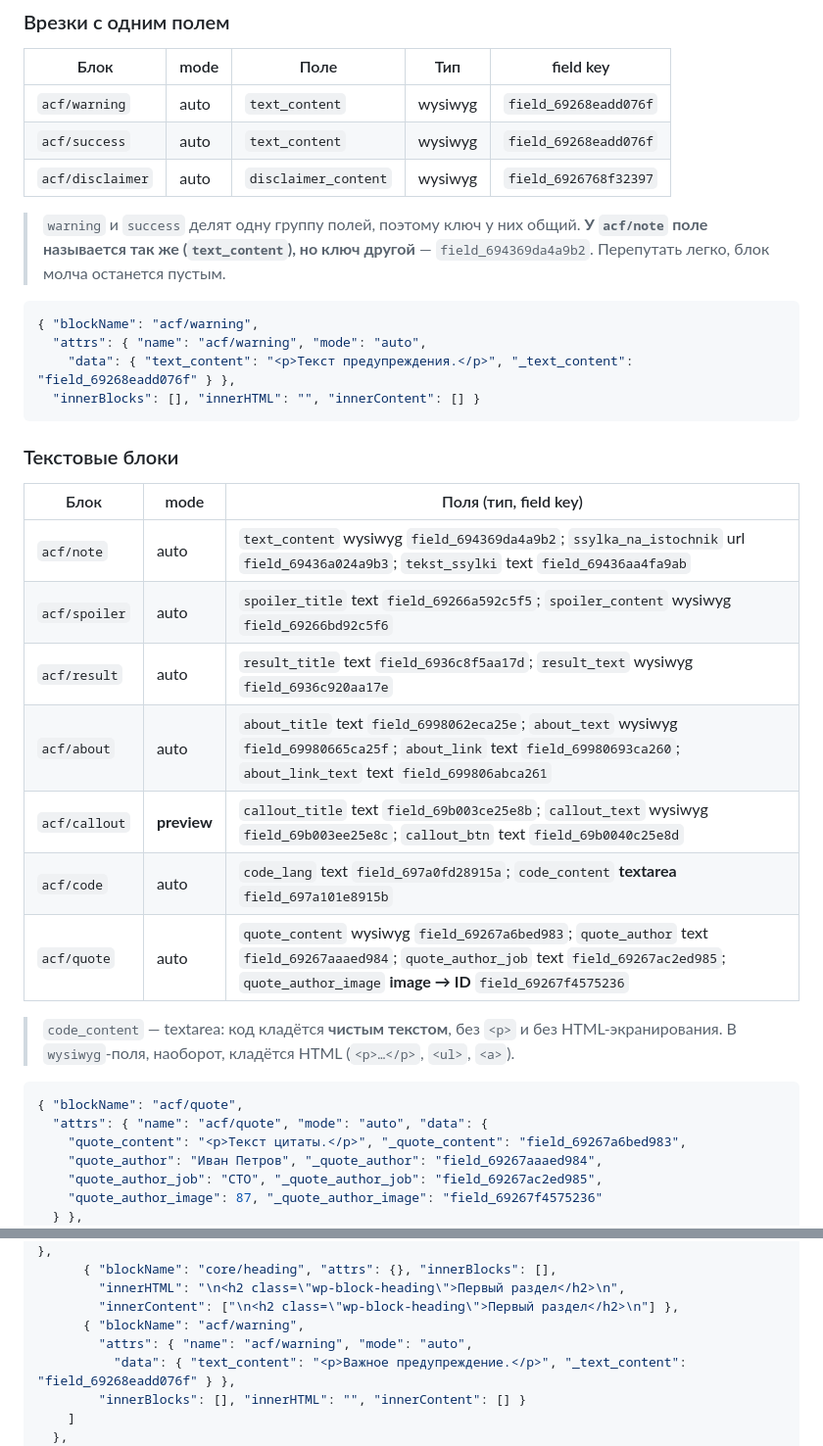
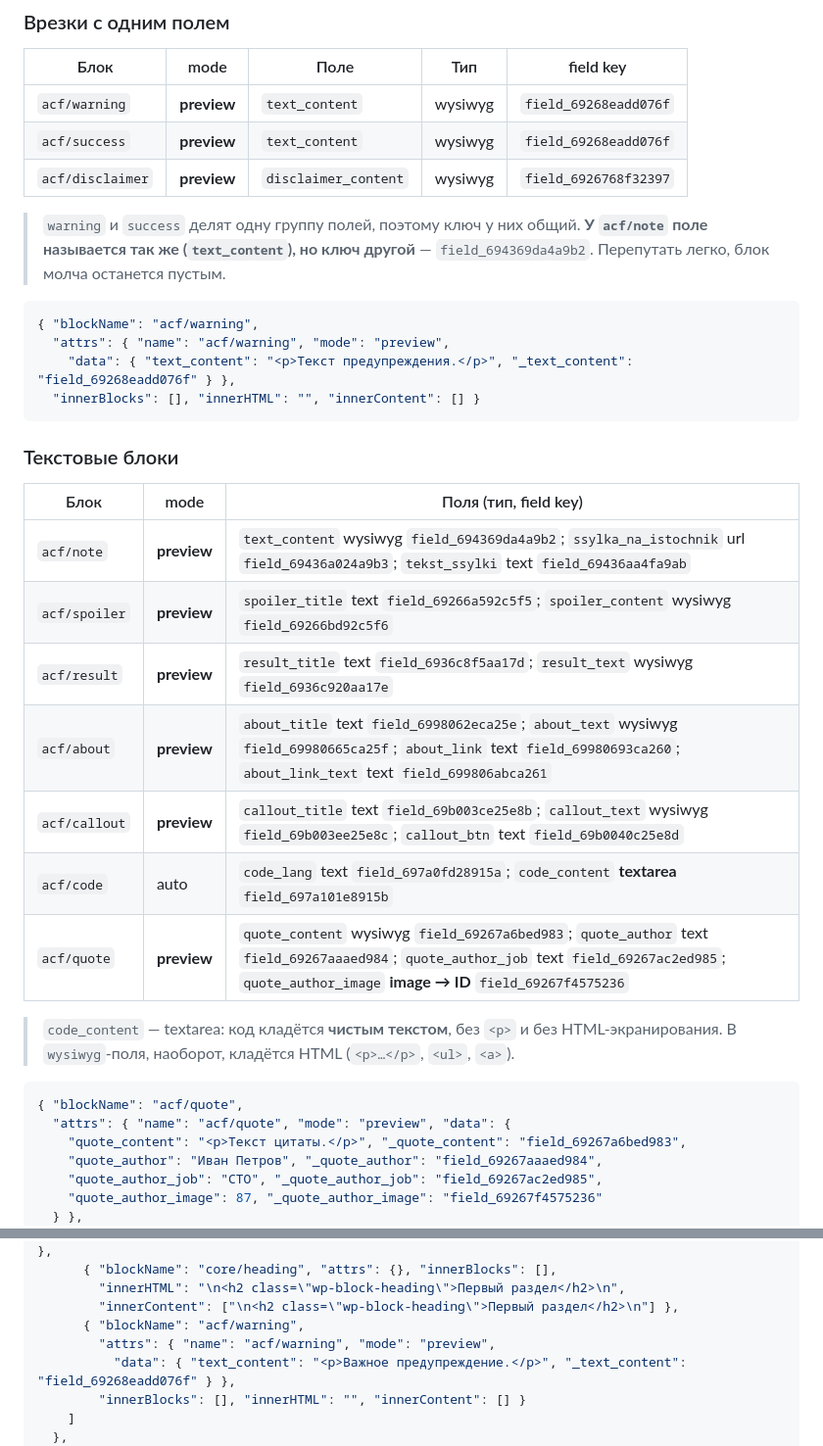
Before and after one commit to matveevds/nvglobal, a Markdown page: docs/BLOG-IMPORT-GUIDE.md, 2 parts joined by grey strips. Shown at 98% size. Drawn GitHub-style.

````diff
--- a/docs/BLOG-IMPORT-GUIDE.md
+++ b/docs/BLOG-IMPORT-GUIDE.md
@@ -276,9 +276,9 @@ ACF разворачивает репитер в плоские ключи: сч
 
 | Блок | mode | Поле | Тип | field key |
 |---|---|---|---|---|
-| `acf/warning` | auto | `text_content` | wysiwyg | `field_69268eadd076f` |
-| `acf/success` | auto | `text_content` | wysiwyg | `field_69268eadd076f` |
-| `acf/disclaimer` | auto | `disclaimer_content` | wysiwyg | `field_6926768f32397` |
+| `acf/warning` | **preview** | `text_content` | wysiwyg | `field_69268eadd076f` |
+| `acf/success` | **preview** | `text_content` | wysiwyg | `field_69268eadd076f` |
+| `acf/disclaimer` | **preview** | `disclaimer_content` | wysiwyg | `field_6926768f32397` |
 
 > `warning` и `success` делят одну группу полей, поэтому ключ у них общий.
 > **У `acf/note` поле называется так же (`text_content`), но ключ другой** —
@@ -286,7 +286,7 @@ ACF разворачивает репитер в плоские ключи: сч
 
 ```json
 { "blockName": "acf/warning",
-  "attrs": { "name": "acf/warning", "mode": "auto",
+  "attrs": { "name": "acf/warning", "mode": "preview",
     "data": { "text_content": "<p>Текст предупреждения.</p>", "_text_content": "field_69268eadd076f" } },
   "innerBlocks": [], "innerHTML": "", "innerContent": [] }
 ```
@@ -295,20 +295,20 @@ ACF разворачивает репитер в плоские ключи: сч
 
 | Блок | mode | Поля (тип, field key) |
 |---|---|---|
-| `acf/note` | auto | `text_content` wysiwyg `field_694369da4a9b2`; `ssylka_na_istochnik` url `field_69436a024a9b3`; `tekst_ssylki` text `field_69436aa4fa9ab` |
-| `acf/spoiler` | auto | `spoiler_title` text `field_69266a592c5f5`; `spoiler_content` wysiwyg `field_69266bd92c5f6` |
-| `acf/result` | auto | `result_title` text `field_6936c8f5aa17d`; `result_text` wysiwyg `field_6936c920aa17e` |
-| `acf/about` | auto | `about_title` text `field_6998062eca25e`; `about_text` wysiwyg `field_69980665ca25f`; `about_link` text `field_69980693ca260`; `about_link_text` text `field_699806abca261` |
+| `acf/note` | **preview** | `text_content` wysiwyg `field_694369da4a9b2`; `ssylka_na_istochnik` url `field_69436a024a9b3`; `tekst_ssylki` text `field_69436aa4fa9ab` |
+| `acf/spoiler` | **preview** | `spoiler_title` text `field_69266a592c5f5`; `spoiler_content` wysiwyg `field_69266bd92c5f6` |
+| `acf/result` | **preview** | `result_title` text `field_6936c8f5aa17d`; `result_text` wysiwyg `field_6936c920aa17e` |
+| `acf/about` | **preview** | `about_title` text `field_6998062eca25e`; `about_text` wysiwyg `field_69980665ca25f`; `about_link` text `field_69980693ca260`; `about_link_text` text `field_699806abca261` |
 | `acf/callout` | **preview** | `callout_title` text `field_69b003ce25e8b`; `callout_text` wysiwyg `field_69b003ee25e8c`; `callout_btn` text `field_69b0040c25e8d` |
 | `acf/code` | auto | `code_lang` text `field_697a0fd28915a`; `code_content` **textarea** `field_697a101e8915b` |
-| `acf/quote` | auto | `quote_content` wysiwyg `field_69267a6bed983`; `quote_author` text `field_69267aaaed984`; `quote_author_job` text `field_69267ac2ed985`; `quote_author_image` **image → ID** `field_69267f4575236` |
+| `acf/quote` | **preview** | `quote_content` wysiwyg `field_69267a6bed983`; `quote_author` text `field_69267aaaed984`; `quote_author_job` text `field_69267ac2ed985`; `quote_author_image` **image → ID** `field_69267f4575236` |
 
 > `code_content` — textarea: код кладётся **чистым текстом**, без `<p>` и без
 > HTML-экранирования. В `wysiwyg`-поля, наоборот, кладётся HTML (`<p>…</p>`, `<ul>`, `<a>`).
 
 ```json
 { "blockName": "acf/quote",
-  "attrs": { "name": "acf/quote", "mode": "auto", "data": {
+  "attrs": { "name": "acf/quote", "mode": "preview", "data": {
     "quote_content": "<p>Текст цитаты.</p>", "_quote_content": "field_69267a6bed983",
     "quote_author": "Иван Петров", "_quote_author": "field_69267aaaed984",
     "quote_author_job": "CTO", "_quote_author_job": "field_69267ac2ed985",
@@ -440,7 +440,7 @@ attachment ID, URL, CSS-классы, имена тегов, числа.
         "innerHTML": "\n<h2 class=\"wp-block-heading\">Первый раздел</h2>\n",
         "innerContent": ["\n<h2 class=\"wp-block-heading\">Первый раздел</h2>\n"] },
       { "blockName": "acf/warning",
-        "attrs": { "name": "acf/warning", "mode": "auto",
+        "attrs": { "name": "acf/warning", "mode": "preview",
           "data": { "text_content": "<p>Важное предупреждение.</p>", "_text_content": "field_69268eadd076f" } },
         "innerBlocks": [], "innerHTML": "", "innerContent": [] }
     ]
````
Also changed, not shown: docs/PROJECT_STATE.md (+5 -7 lines).
